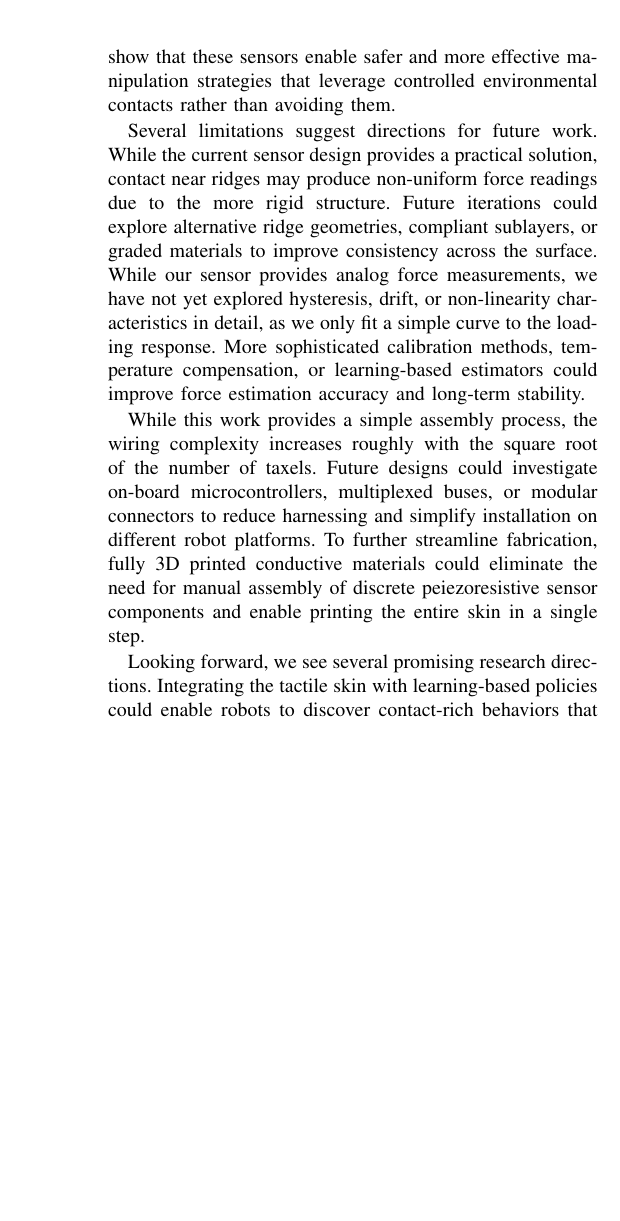
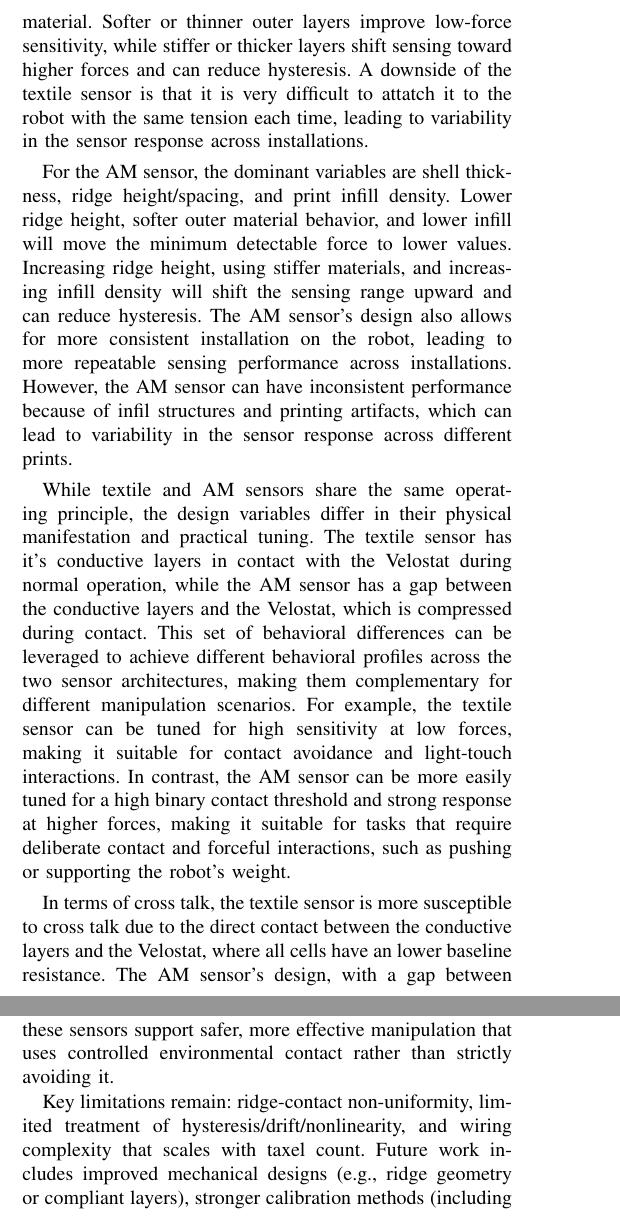
Before and after one commit to AdamImd/IROS2026, a LaTeX paper (root.tex, which reads sections/conclusion.tex, sections/sensor_designs.tex): part of one column of page 7 of 8 before the commit and two parts of the columns of pages 4 and 7 of 8 after it, the two joined at a grey line, cut at the place of the change, the shorter picture padded with empty space. Compiled offline with pdfLaTeX.

Commit message:
Update conclusion

```diff
--- a/root.tex
+++ b/root.tex
@@ -34,8 +34,8 @@
 
 \usepackage{cite}
 
-\newcommand{\ktxt}[1]{{\color{blue} #1}}
-% \newcommand{\ktxt}[1]{}
+% \newcommand{\ktxt}[1]{{\color{blue} #1}}
+\newcommand{\ktxt}[1]{}
 
 
 % Low-Cost Whole-Arm Force-Sensing Skins for Mobile Manipulators
--- a/sections/conclusion.tex
+++ b/sections/conclusion.tex
@@ -1,11 +1,6 @@
 \section{Conclusion}
-In this work, we present two complementary whole-arm tactile skin designs for mobile manipulators that balance cost, coverage, and sensitivity. The textile-based sensor provides high sensitivity and a low detection threshold, making it suitable for contact avoidance and early detection of incidental contact. The AM-based sensor offers a broader force-sensitive range and enhanced durability, making it ideal for contact embracing tasks and higher load interactions. Through characterization and real-world demonstrations, we show that these sensors enable safer and more effective manipulation strategies that leverage controlled environmental contacts rather than avoiding them.
+We present two complementary whole-arm tactile skin designs for mobile manipulators that balance cost, coverage, and sensitivity. The textile sensor provides high sensitivity and a low detection threshold for contact avoidance and early contact detection, while the AM sensor offers broader force range and higher durability for contact-embracing tasks. Characterization and real-world demonstrations show that these sensors support safer, more effective manipulation that uses controlled environmental contact rather than strictly avoiding it.
 
+Key limitations remain: ridge-contact non-uniformity, limited treatment of hysteresis/drift/nonlinearity, and wiring complexity that scales with taxel count. Future work includes improved mechanical designs (e.g., ridge geometry or compliant layers), stronger calibration methods (including temperature compensation or learning-based estimation), and simplified electronics integration via multiplexing, modular connectors, or local embedded sensing.
 
-Several limitations suggest directions for future work. While the current sensor design provides a practical solution, contact near ridges may produce non-uniform force readings due to the more rigid structure. Future iterations could explore alternative ridge geometries, compliant sublayers, or graded materials to improve consistency across the surface. While our sensor provides analog force measurements, we have not yet explored hysteresis, drift, or non-linearity characteristics in detail, as we only fit a simple curve to the loading response. More sophisticated calibration methods, temperature compensation, or learning-based estimators could improve force estimation accuracy and long-term stability.
-
-While this work provides a simple assembly process, the wiring complexity increases roughly with the square root of the number of taxels. Future designs could investigate on-board microcontrollers, multiplexed buses, or modular connectors to reduce harnessing and simplify installation on different robot platforms. To further streamline fabrication, fully 3D printed conductive materials could eliminate the need for manual assembly of discrete peiezoresistive sensor components and enable printing the entire skin in a single step.
-
-Looking forward, we see several promising research directions. Integrating the tactile skin with learning-based policies could enable robots to discover contact-rich behaviors that improve robustness in clutter. Extending the framework to whole-body control for humanoid or service robots could enable safer physical human-robot interaction beyond traditional bimanual manipulation. Finally, benchmarking across tasks and platforms would help quantify how sensing density, coverage, and force range affect downstream manipulation performance.
-
-In summary, this work demonstrates that combining accessible whole-arm tactile sensing with contact-aware kinematic optimization enables mobile manipulators to safely and effectively exploit environmental contacts during manipulation. By addressing both hardware and algorithmic challenges, we take a step toward practical, scalable tactile skins that let robots interact with their surroundings more fluidly and adaptively.
+Overall, this work takes a practical step toward scalable tactile skins by combining accessible fabrication with contact-aware control, and provides a foundation for broader benchmarking and whole-body deployment.
--- a/sections/sensor_designs.tex
+++ b/sections/sensor_designs.tex
@@ -127,0 +131,7 @@ If binary contact detection is sufficient for a given application, the Velostat
+For the textile sensor, the dominant variables are outer-layer material stiffness/thickness and an optional spacer material. Softer or thinner outer layers improve low-force sensitivity, while stiffer or thicker layers shift sensing toward higher forces and can reduce hysteresis. A downside of the textile sensor is that it is very difficult to attatch it to the robot with the same tension each time, leading to variability in the sensor response across installations.
+
+For the AM sensor, the dominant variables are shell thickness, ridge height/spacing, and print infill density. Lower ridge height, softer outer material behavior, and lower infill will move the minimum detectable force to lower values. Increasing ridge height, using stiffer materials, and increasing infill density will shift the sensing range upward and can reduce hysteresis. The AM sensor's design also allows for more consistent installation on the robot, leading to more repeatable sensing performance across installations. However, the AM sensor can have inconsistent performance because of infil structures and printing artifacts, which can lead to variability in the sensor response across different prints.
+
+While textile and AM sensors share the same operating principle, the design variables differ in their physical manifestation and practical tuning. The textile sensor has it's conductive layers in contact with the Velostat during normal operation, while the AM sensor has a gap between the conductive layers and the Velostat, which is compressed during contact. This set of behavioral differences can be leveraged to achieve different behavioral profiles across the two sensor architectures, making them complementary for different manipulation scenarios. For example, the textile sensor can be tuned for high sensitivity at low forces, making it suitable for contact avoidance and light-touch interactions. In contrast, the AM sensor can be more easily tuned for a high binary contact threshold and strong response at higher forces, making it suitable for tasks that require deliberate contact and forceful interactions, such as pushing or supporting the robot's weight.
+
+In terms of cross talk, the textile sensor is more susceptible to cross talk due to the direct contact between the conductive layers and the Velostat, where all cells have an lower baseline resistance. The AM sensor's design, with a gap between the conductive layers and the Velostat, results in most cells having nearly infinite baseline resistance, which reduces cross talk and allows for more reliable force localization with simple electronics and without the need for complex calibration.
```
Also changed, not shown: sections/sensor_designs.tex (7 more changed lines).
